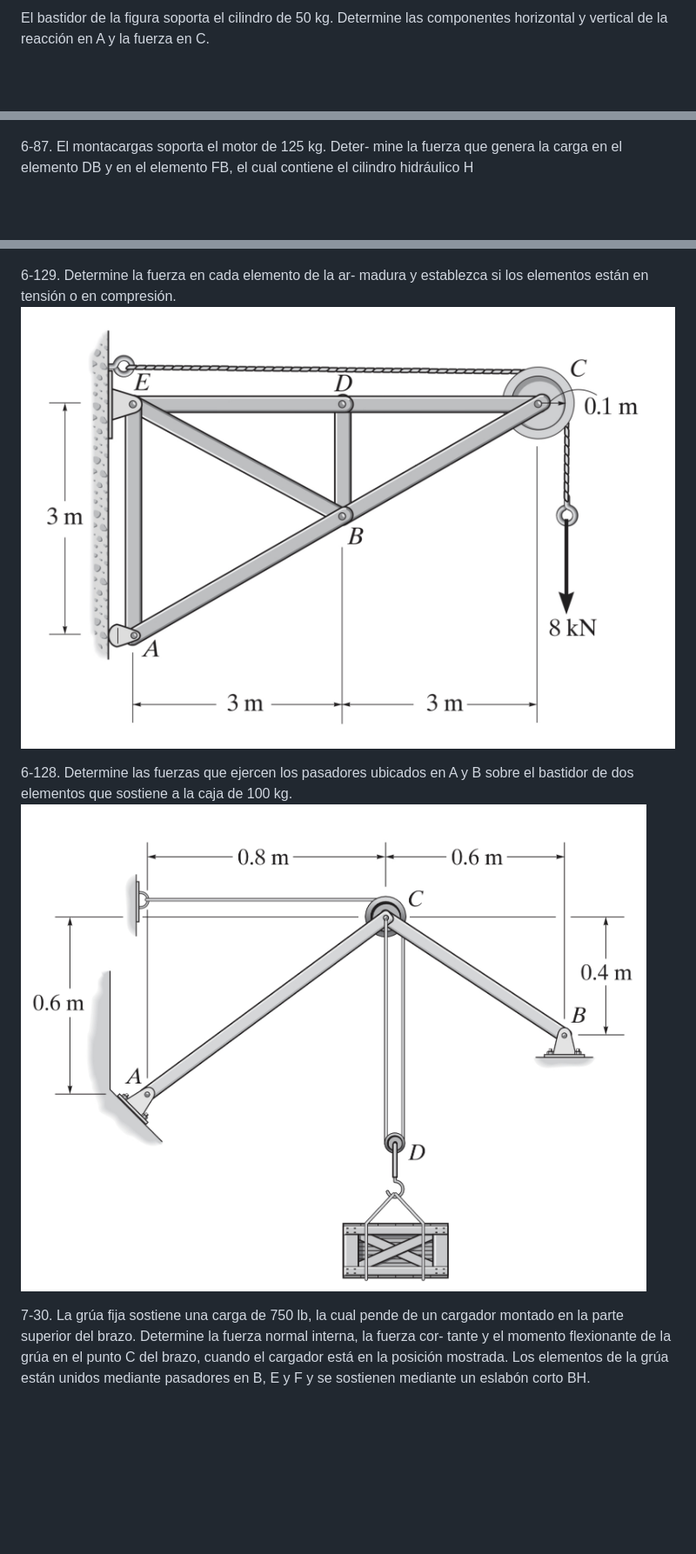
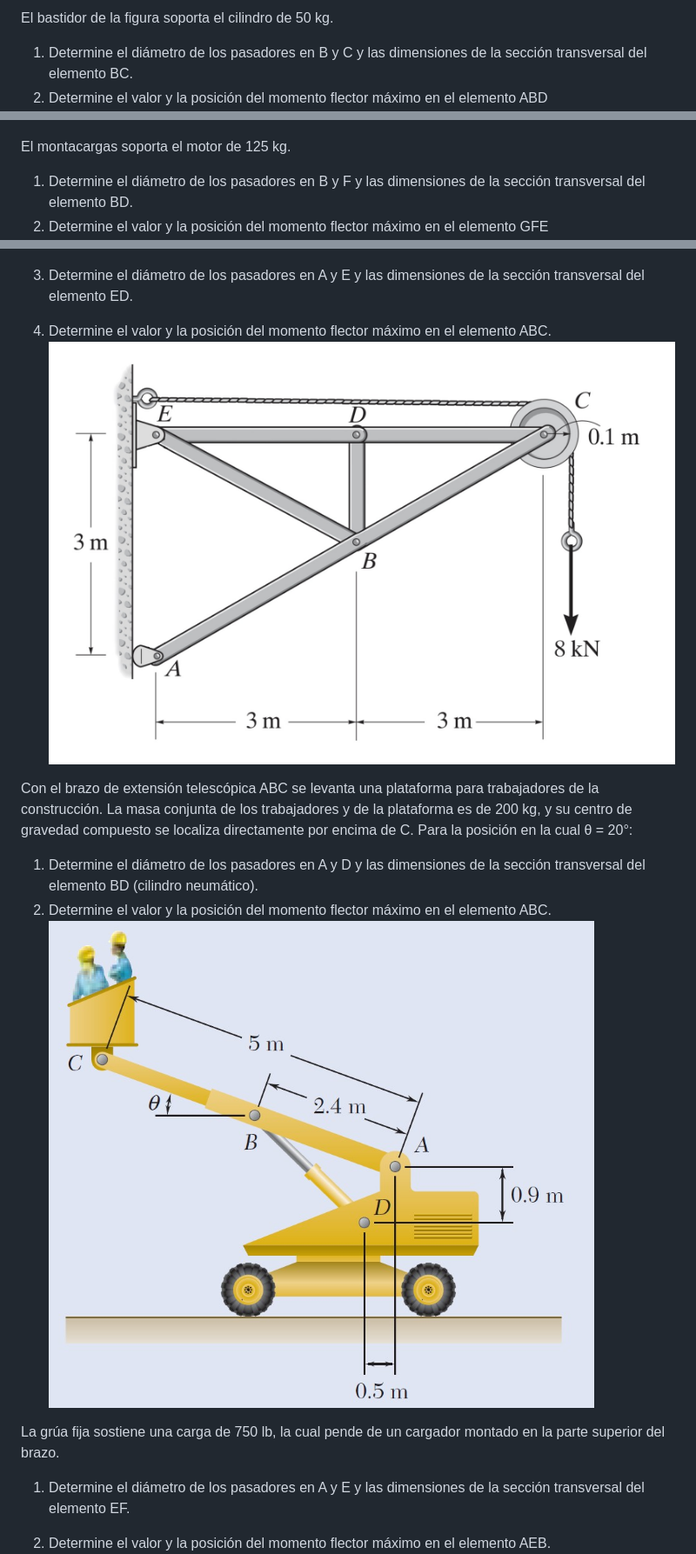
Before and after one commit to oicampo-uao/oicampo-uao.github.io, a Markdown page: academics/p1_EleMaq2023-3.md, 3 parts joined by grey strips. Shown: that part at 87% size. GitHub-like rendering; pictures changed too: academics/images/p6.jpeg, academics/images/p7.jpeg; blank space fills up the shorter version.

Commit message:
major updates
general contents of exams and figures.
Individual .sm files for each exam

```diff
--- a/academics/p1_EleMaq2023-3.md
+++ b/academics/p1_EleMaq2023-3.md
@@ -1,6 +1,10 @@
-El bastidor de la figura soporta el cilindro de 50 kg. Determine las componentes horizontal y vertical de la reacción en A y la fuerza en C.
+El bastidor de la figura soporta el cilindro de 50 kg.
+1. Determine el diámetro de los pasadores en B y C y las dimensiones de la sección transversal del elemento BC.
+2. Determine el valor y la posición del momento flector máximo en el elemento ABD
 ![](images/p1.jpeg)
 
-6-87. El montacargas soporta el motor de 125 kg. Deter- mine la fuerza que genera la carga en el elemento DB y en el elemento FB, el cual contiene el cilindro hidráulico H
+El montacargas soporta el motor de 125 kg.
+1. Determine el diámetro de los pasadores en B y F y las dimensiones de la sección transversal del elemento BD.
+2. Determine el valor y la posición del momento flector máximo en el elemento GFE
 ![](images/p2.jpeg)
 
@@ -14,11 +24,17 @@ El bastidor de la figura soporta el cilindro de 50 kg. Determine las componentes
 ![](images/p5.jpeg)
 
-6-129. Determine la fuerza en cada elemento de la ar- madura y establezca si los elementos están en tensión o en compresión.
+1. Determine el diámetro de los pasadores en A y E y las dimensiones de la sección transversal del elemento ED.
+2. Determine el valor y la posición del momento flector máximo en el elemento ABC.
 ![](images/p6.jpeg)
 
-6-128. Determine las fuerzas que ejercen los pasadores ubicados en A y B sobre el bastidor de dos elementos que sostiene a la caja de 100 kg.
+Con el brazo de extensión telescópica ABC se levanta una plataforma para trabajadores de la construcción. La masa conjunta de los trabajadores y de la plataforma es de 200 kg, y su centro de gravedad
+compuesto se localiza directamente por encima de C. Para la posición en la cual θ = 20°:
+1. Determine el diámetro de los pasadores en A y D y las dimensiones de la sección transversal del elemento BD (cilindro neumático).
+2. Determine el valor y la posición del momento flector máximo en el elemento ABC.
 ![](images/p7.jpeg)
 
-7-30. La grúa fija sostiene una carga de 750 lb, la cual pende de un cargador montado en la parte superior del brazo. Determine la fuerza normal interna, la fuerza cor- tante y el momento flexionante de la grúa en el punto C del brazo, cuando el cargador está en la posición mostrada. Los elementos de la grúa están unidos mediante pasadores en B, E y F y se sostienen mediante un eslabón corto BH.
+La grúa fija sostiene una carga de 750 lb, la cual pende de un cargador montado en la parte superior del brazo.
+1. Determine el diámetro de los pasadores en A y E y las dimensiones de la sección transversal del elemento EF.
+2. Determine el valor y la posición del momento flector máximo en el elemento AEB.
 ![](images/p8.jpeg)
 
```
Also changed, not shown: other parts of academics/p1_EleMaq2023-3.md (+14 -5 lines), academics/images/p10.jpeg, 12 other files.
